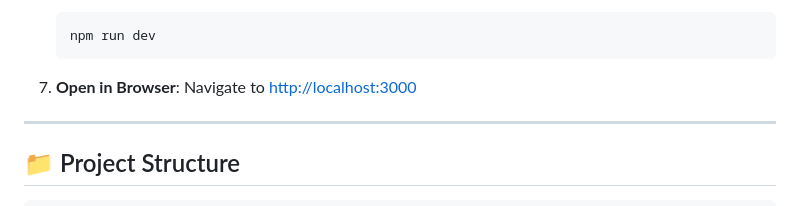
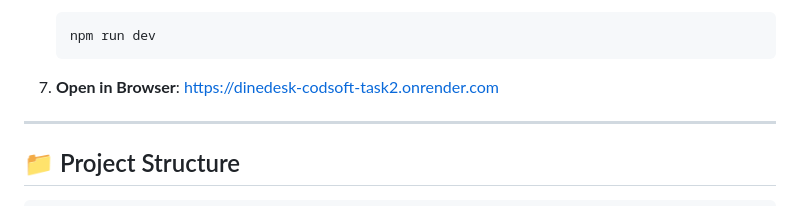
Before and after one commit to aishwarya20060923/CODSOFT_TASKSNO, a Markdown page: README.md, the part around the change. Rendered like a GitHub page.

````diff
--- a/README.md
+++ b/README.md
@@ -104,7 +104,7 @@ You can log in manually or use the **Evaluation Quick Switch banner** at the top
    ```
 
 7. **Open in Browser**:
-   Navigate to [http://localhost:3000](http://localhost:3000)
+    https://dinedesk-codsoft-task2.onrender.com
 
 ---
 
````
